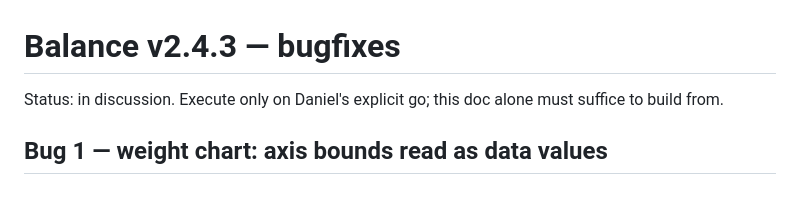
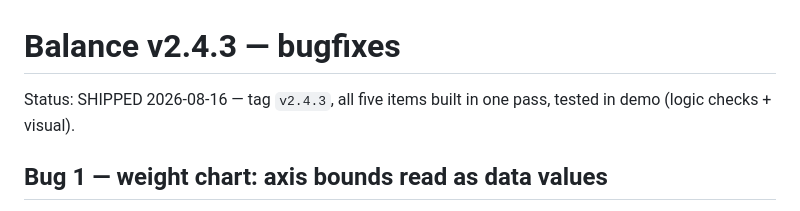
Before and after one commit to DanielPlochinger/balance, a Markdown page: V2.4.3_PLAN.md, the part around the change. GitHub-like rendering.

Commit message:
V2.4.3 ship record
Co-Authored-By: Claude Fable 5 <noreply@anthropic.com>

```diff
--- a/V2.4.3_PLAN.md
+++ b/V2.4.3_PLAN.md
@@ -1,6 +1,6 @@
 # Balance v2.4.3 — bugfixes
 
-Status: in discussion. Execute only on Daniel's explicit go; this doc alone must suffice to build from.
+Status: SHIPPED 2026-08-16 — tag `v2.4.3`, all five items built in one pass, tested in demo (logic checks + visual).
 
 ## Bug 1 — weight chart: axis bounds read as data values
 
```
